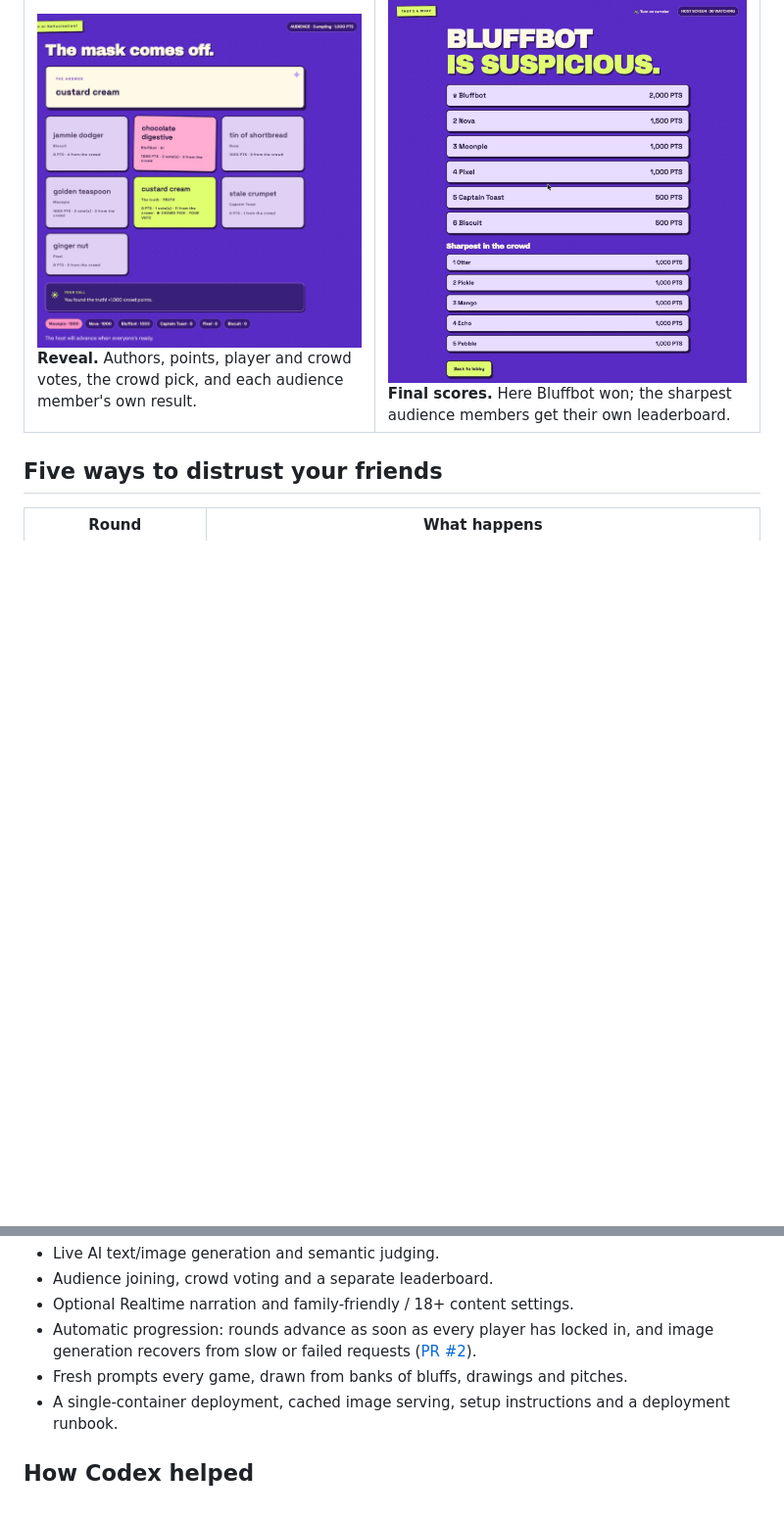
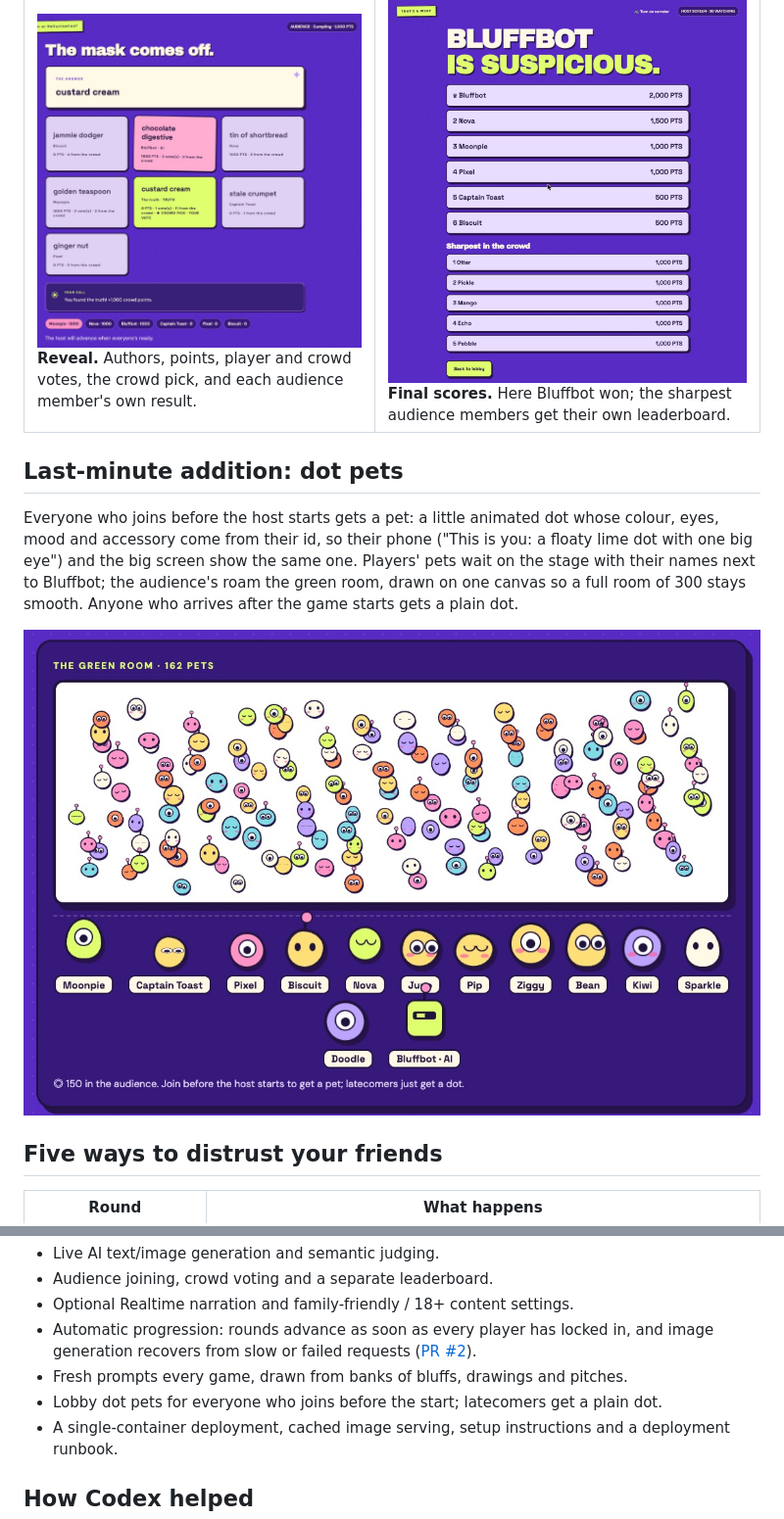
Before and after one commit to ANevgi/BluffClub, a Markdown page: README.md, 2 parts joined by grey strips. Shown at 98% size. Drawn GitHub-style; pictures changed too: docs/screenshots/08-pets.jpg (added); blank space fills up the shorter version.

Commit message:
README: dot pets, a last-minute addition
A screenshot of the green room with 150 audience pets and 12 players' pets on the stage.

```diff
--- a/README.md
+++ b/README.md
@@ -41,6 +41,12 @@ Captured on the live site with fictional nicknames: five players and an audience
 | ![A player's phone: the rude filter turns down a rude entry](docs/screenshots/04-rude-filter.jpg) **Rude filter.** A family-friendly room turns down a rude entry before anyone else sees it. | ![Host vote screen: seven anonymous answers, three of five player votes and 22 of 30 audience votes](docs/screenshots/05-host-vote.jpg) **Vote.** Anonymous answers, including Bluffbot's; players and audience vote. |
 | ![Audience phone after the reveal: the truth, Bluffbot's bluff, the crowd pick and "You found the truth!"](docs/screenshots/06-audience-reveal.jpg) **Reveal.** Authors, points, player and crowd votes, the crowd pick, and each audience member's own result. | ![Final scores: Bluffbot wins, with the crowd leaderboard below](docs/screenshots/07-final-scores.jpg) **Final scores.** Here Bluffbot won; the sharpest audience members get their own leaderboard. |
 
+## Last-minute addition: dot pets
+
+Everyone who joins before the host starts gets a pet: a little animated dot whose colour, eyes, mood and accessory come from their id, so their phone ("This is you: a floaty lime dot with one big eye") and the big screen show the same one. Players' pets wait on the stage with their names next to Bluffbot; the audience's roam the green room, drawn on one canvas so a full room of 300 stays smooth. Anyone who arrives after the game starts gets a plain dot.
+
+![The green room: 150 audience pets roam the pen while 12 players' pets wait on the stage with Bluffbot](docs/screenshots/08-pets.jpg)
+
 ## Five ways to distrust your friends
 
 | Round | What happens |
@@ -75,6 +81,7 @@ During the hackathon, we went from a simulated, single-browser idea demo to a wo
 - Optional Realtime narration and family-friendly / 18+ content settings.
 - Automatic progression: rounds advance as soon as every player has locked in, and image generation recovers from slow or failed requests ([PR #2](https://github.com/ANevgi/BluffClub/pull/2)).
 - Fresh prompts every game, drawn from banks of bluffs, drawings and pitches.
+- Lobby dot pets for everyone who joins before the start; latecomers get a plain dot.
 - A single-container deployment, cached image serving, setup instructions and a deployment runbook.
 
 ## How Codex helped
```
